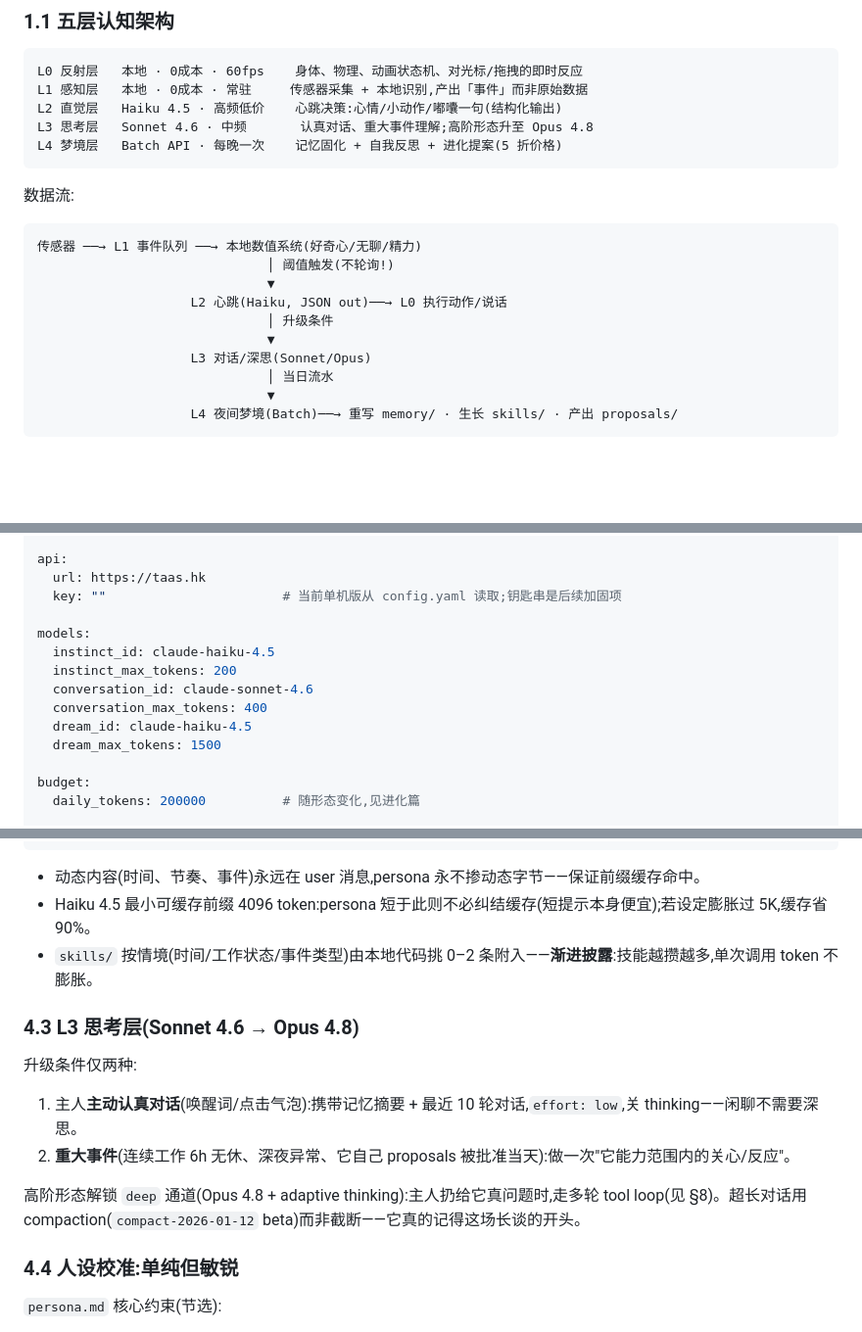
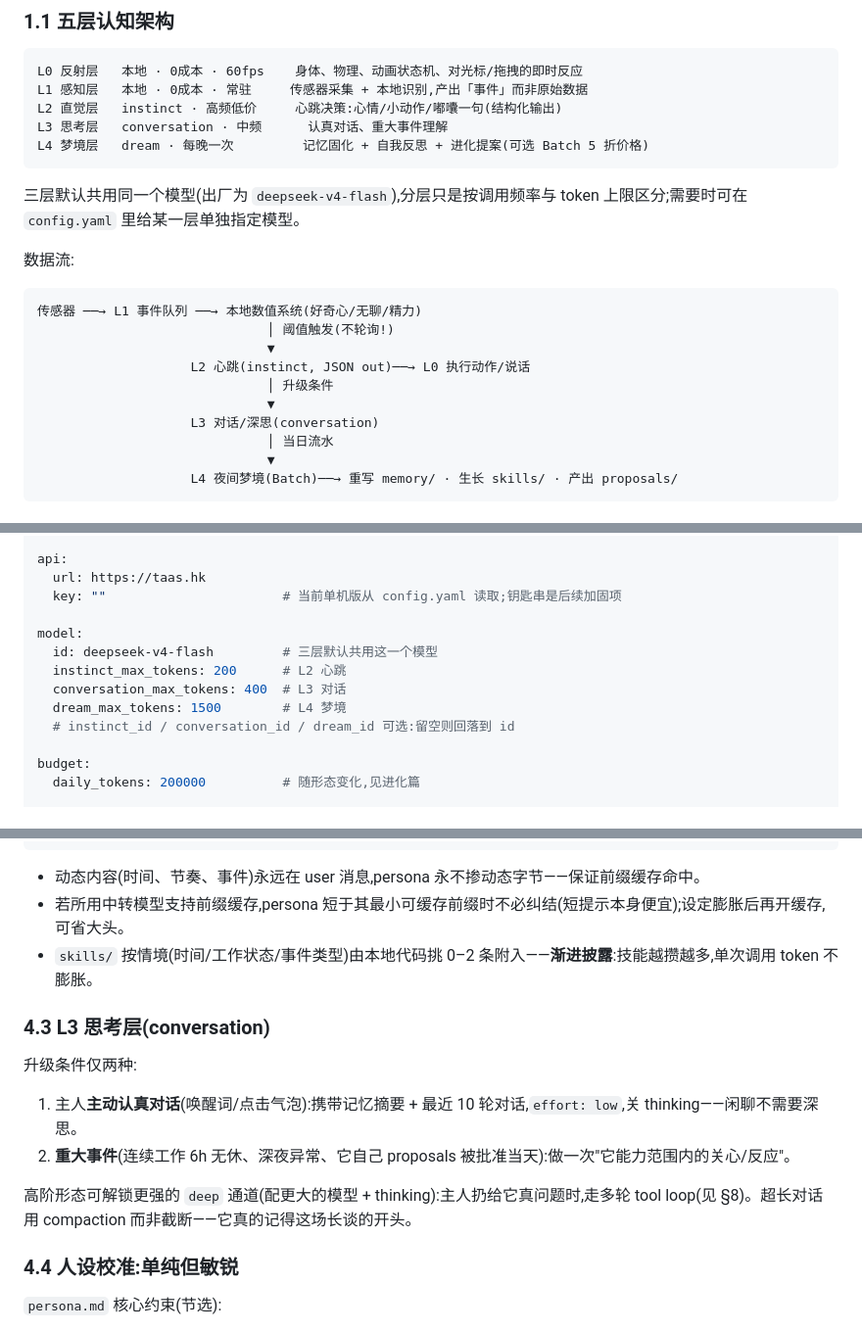
Before and after one commit to manwjh/gugu, a Markdown page: GUGU-DESIGN.md, 3 parts joined by grey strips. Shown at 98% size. Rendered like a GitHub page; blank space fills up the shorter version.

````diff
--- a/GUGU-DESIGN.md
+++ b/GUGU-DESIGN.md
@@ -37,10 +37,12 @@
 ```
 L0 反射层   本地 · 0成本 · 60fps    身体、物理、动画状态机、对光标/拖拽的即时反应
 L1 感知层   本地 · 0成本 · 常驻     传感器采集 + 本地识别,产出「事件」而非原始数据
-L2 直觉层   Haiku 4.5 · 高频低价    心跳决策:心情/小动作/嘟囔一句(结构化输出)
-L3 思考层   Sonnet 4.6 · 中频       认真对话、重大事件理解;高阶形态升至 Opus 4.8
-L4 梦境层   Batch API · 每晚一次    记忆固化 + 自我反思 + 进化提案(5 折价格)
+L2 直觉层   instinct · 高频低价     心跳决策:心情/小动作/嘟囔一句(结构化输出)
+L3 思考层   conversation · 中频      认真对话、重大事件理解
+L4 梦境层   dream · 每晚一次         记忆固化 + 自我反思 + 进化提案(可选 Batch 5 折价格)
 ```
+
+三层默认共用同一个模型(出厂为 `deepseek-v4-flash`),分层只是按调用频率与 token 上限区分;需要时可在 `config.yaml` 里给某一层单独指定模型。
 
 数据流:
 
@@ -48,10 +50,10 @@ L4 梦境层   Batch API · 每晚一次    记忆固化 + 自我反思 + 进化
 传感器 ──→ L1 事件队列 ──→ 本地数值系统(好奇心/无聊/精力)
                               │ 阈值触发(不轮询!)
                               ▼
-                    L2 心跳(Haiku, JSON out)──→ L0 执行动作/说话
+                    L2 心跳(instinct, JSON out)──→ L0 执行动作/说话
                               │ 升级条件
                               ▼
-                    L3 对话/深思(Sonnet/Opus)
+                    L3 对话/深思(conversation)
                               │ 当日流水
                               ▼
                     L4 夜间梦境(Batch)──→ 重写 memory/ · 生长 skills/ · 产出 proposals/
@@ -98,13 +100,12 @@ api:
   url: https://taas.hk
   key: ""                       # 当前单机版从 config.yaml 读取;钥匙串是后续加固项
 
-models:
-  instinct_id: claude-haiku-4.5
-  instinct_max_tokens: 200
-  conversation_id: claude-sonnet-4.6
-  conversation_max_tokens: 400
-  dream_id: claude-haiku-4.5
-  dream_max_tokens: 1500
+model:
+  id: deepseek-v4-flash         # 三层默认共用这一个模型
+  instinct_max_tokens: 200      # L2 心跳
+  conversation_max_tokens: 400  # L3 对话
+  dream_max_tokens: 1500        # L4 梦境
+  # instinct_id / conversation_id / dream_id 可选:留空则回落到 id
 
 budget:
   daily_tokens: 200000          # 随形态变化,见进化篇
@@ -241,17 +242,17 @@ L2/L3 只返回**高层动作标签**(enum),具体怎么"演"——路径、缓
 ```
 
 - 动态内容(时间、节奏、事件)永远在 user 消息,persona 永不掺动态字节——保证前缀缓存命中。
-- Haiku 4.5 最小可缓存前缀 4096 token:persona 短于此则不必纠结缓存(短提示本身便宜);若设定膨胀过 5K,缓存省 90%。
+- 若所用中转模型支持前缀缓存,persona 短于其最小可缓存前缀时不必纠结(短提示本身便宜);设定膨胀后再开缓存,可省大头。
 - `skills/` 按情境(时间/工作状态/事件类型)由本地代码挑 0–2 条附入——**渐进披露**:技能越攒越多,单次调用 token 不膨胀。
 
-### 4.3 L3 思考层(Sonnet 4.6 → Opus 4.8)
+### 4.3 L3 思考层(conversation)
 
 升级条件仅两种:
 
 1. 主人**主动认真对话**(唤醒词/点击气泡):携带记忆摘要 + 最近 10 轮对话,`effort: low`,关 thinking——闲聊不需要深思。
 2. **重大事件**(连续工作 6h 无休、深夜异常、它自己 proposals 被批准当天):做一次"它能力范围内的关心/反应"。
 
-高阶形态解锁 `deep` 通道(Opus 4.8 + adaptive thinking):主人扔给它真问题时,走多轮 tool loop(见 §8)。超长对话用 compaction(`compact-2026-01-12` beta)而非截断——它真的记得这场长谈的开头。
+高阶形态可解锁更强的 `deep` 通道(配更大的模型 + thinking):主人扔给它真问题时,走多轮 tool loop(见 §8)。超长对话用 compaction 而非截断——它真的记得这场长谈的开头。
 
 ### 4.4 人设校准:单纯但敏锐
 
````
Also changed, not shown: other parts of GUGU-DESIGN.md (+25 -25 lines), README.md (+1 -1 lines).
